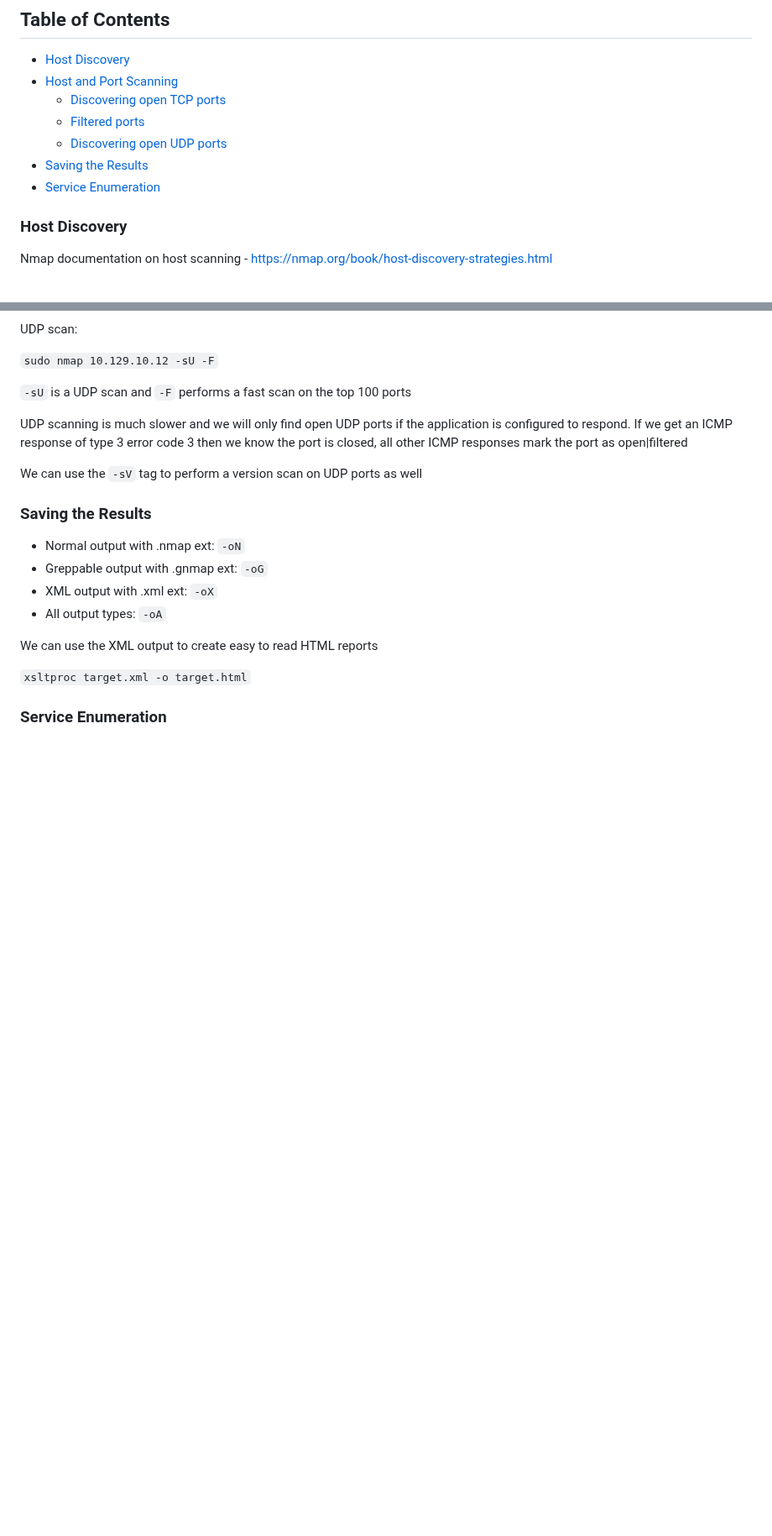
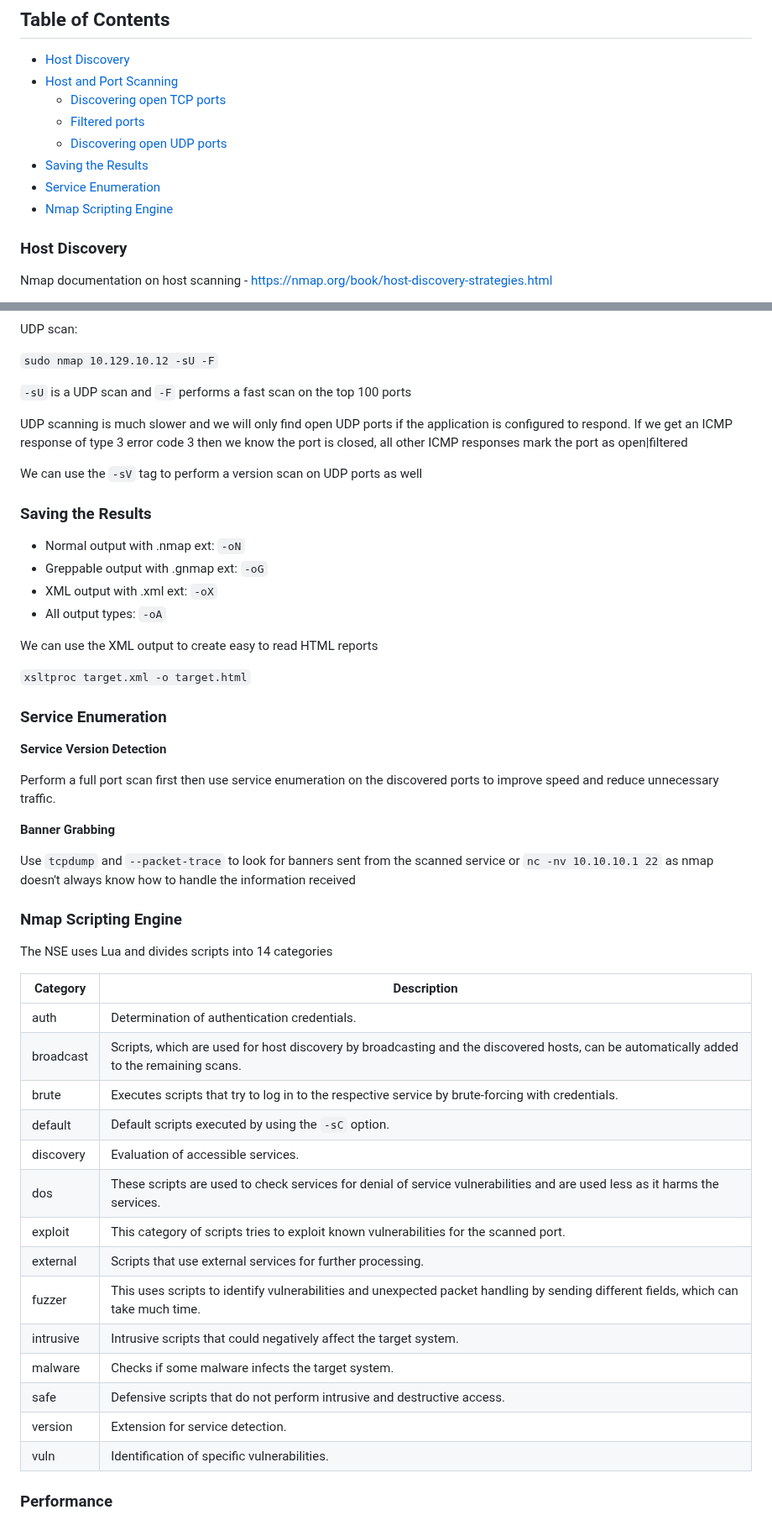
Before and after one commit to lukepatterson31/htb, a Markdown page: academy/pentester-path/network-enumeration-nmap.md, 2 parts joined by grey strips. Shown at 84% size. Drawn GitHub-style; blank space fills up the shorter version.

Commit message:
service enumeration and scripting notes for nmap, cheatsheet updates

```diff
--- a/academy/pentester-path/network-enumeration-nmap.md
+++ b/academy/pentester-path/network-enumeration-nmap.md
@@ -8,6 +8,7 @@
     - [Discovering open UDP ports](#discovering-open-udp-ports)
 - [Saving the Results](#saving-the-results)
 - [Service Enumeration](#service-enumeration)
+- [Nmap Scripting Engine](#nmap-scripting-engine)
 
 ### Host Discovery
 
@@ -211,3 +212,36 @@ We can use the XML output to create easy to read HTML reports
 `xsltproc target.xml -o target.html`
 
 ### Service Enumeration
+
+**Service Version Detection**
+
+Perform a full port scan first then use service enumeration on the discovered ports to improve speed
+and reduce unnecessary traffic.
+
+**Banner Grabbing**
+
+Use `tcpdump` and `--packet-trace` to look for banners sent from the scanned service or
+`nc -nv 10.10.10.1 22` as nmap doesn't always know how to handle the information received
+
+### Nmap Scripting Engine
+
+The NSE uses Lua and divides scripts into 14 categories
+
+| Category | Description |
+|----------|-------------|
+| auth | Determination of authentication credentials. |
+| broadcast | Scripts, which are used for host discovery by broadcasting and the discovered hosts, can be automatically added to the remaining scans. |
+| brute | Executes scripts that try to log in to the respective service by brute-forcing with credentials. |
+| default | Default scripts executed by using the `-sC` option. |
+| discovery | Evaluation of accessible services. |
+| dos | These scripts are used to check services for denial of service vulnerabilities and are used less as it harms the services. |
+| exploit | This category of scripts tries to exploit known vulnerabilities for the scanned port. |
+| external | Scripts that use external services for further processing. |
+| fuzzer | This uses scripts to identify vulnerabilities and unexpected packet handling by sending different fields, which can take much time. |
+| intrusive | Intrusive scripts that could negatively affect the target system. |
+| malware | Checks if some malware infects the target system. |
+| safe | Defensive scripts that do not perform intrusive and destructive access. |
+| version | Extension for service detection. |
+| vuln | Identification of specific vulnerabilities. |
+
+### Performance
```
Also changed, not shown: academy/pentester-path/cheatsheet.md (+41 -1 lines).
